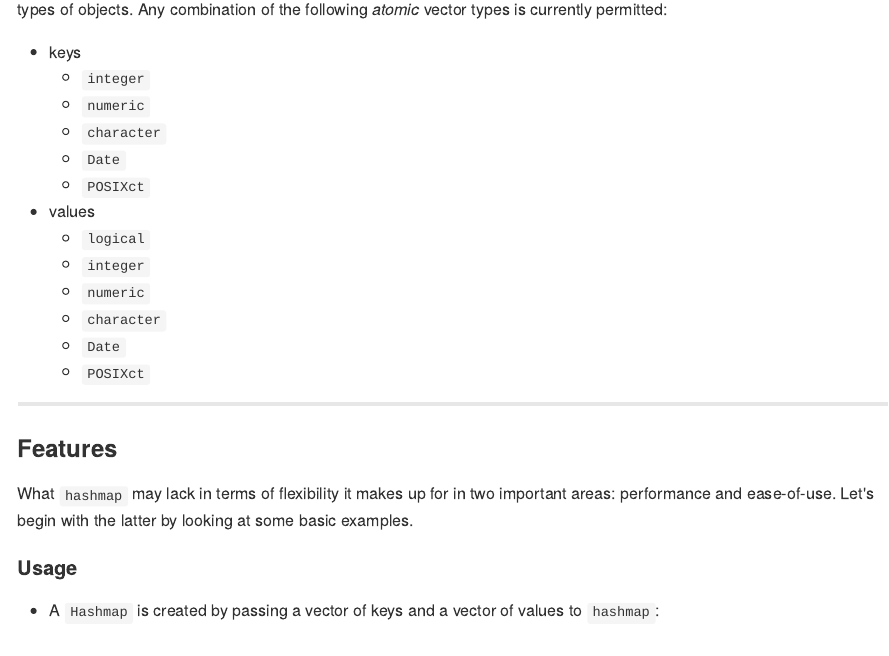
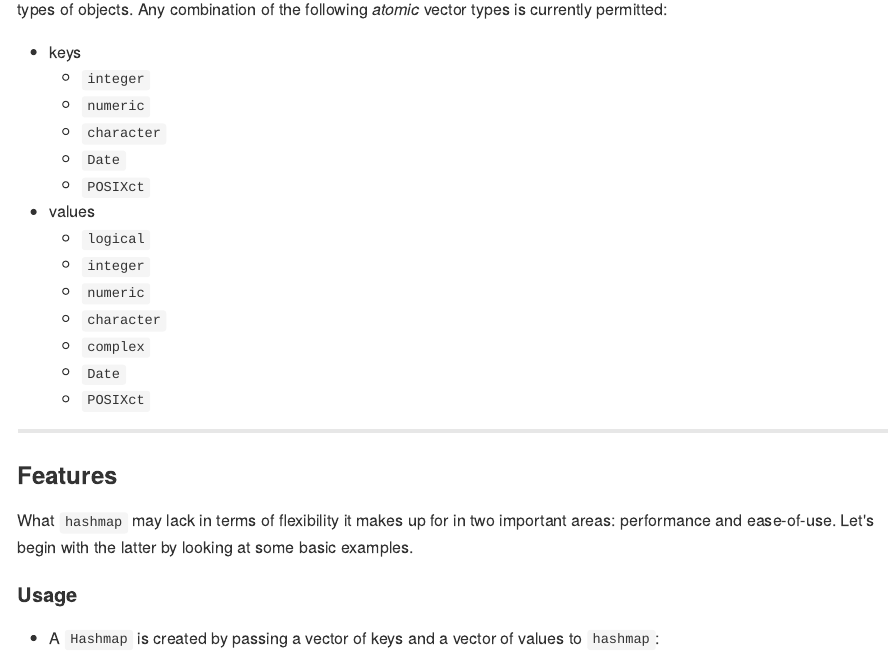
Before and after one commit to nathan-russell/hashmap, an R Markdown document (README.Rmd): the page in a window 1100 px wide, from 1370 px down. The pictures show the output file README.md that the author committed with the source, drawn offline in the style of GitHub; badge pictures from the web are left out.

Commit message:
Support Rcomplex value_t

```diff
--- a/README.Rmd
+++ b/README.Rmd
@@ -103,6 +103,7 @@ currently permitted:
     + `integer`
     + `numeric`
     + `character`
+    + `complex`
     + `Date`
     + `POSIXct`
 
```
Also changed, not shown: R/hashmap.R (+2 -0 lines), README.md, 10 other files.
